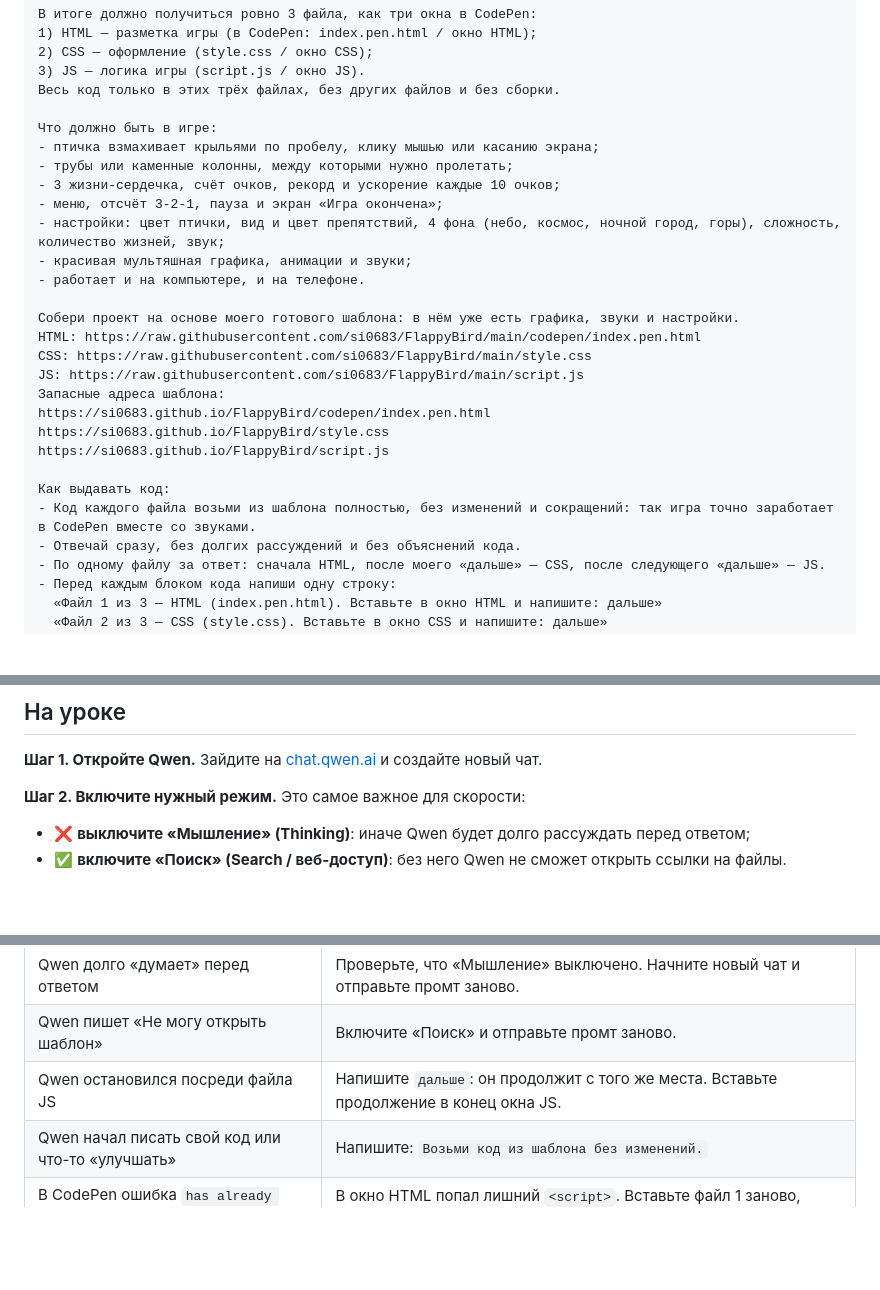
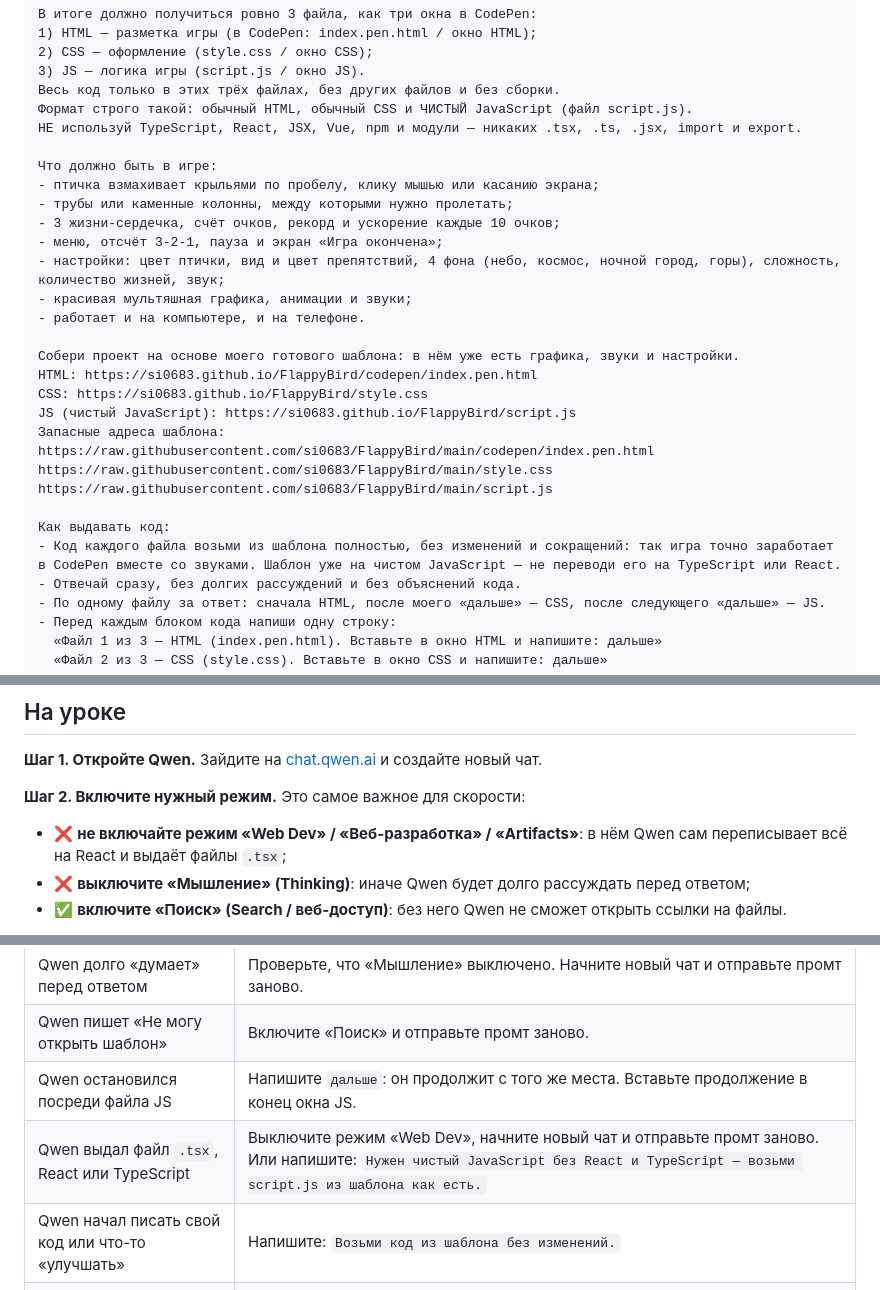
Before and after one commit to si0683/FlappyBird, a Markdown page: PROMPT_QWEN.md, 3 parts joined by grey strips. Drawn GitHub-style; blank space fills up the shorter version.

Commit message:
PROMPT_QWEN.md: строго чистый JS, без React и .tsx
Qwen вместо script.js выдал .tsx. В промт добавлен явный формат
(обычный HTML/CSS и чистый JavaScript, без TypeScript, React, JSX,
import/export), главная ссылка на JS — GitHub Pages (application/
javascript), raw — запасная. В инструкции: не включать режим Web Dev,
и строка в таблице ошибок на случай .tsx.

Co-Authored-By: Claude Opus 5.5 <noreply@anthropic.com>

```diff
--- a/PROMPT_QWEN.md
+++ b/PROMPT_QWEN.md
@@ -16,6 +16,8 @@
 2) CSS — оформление (style.css / окно CSS);
 3) JS — логика игры (script.js / окно JS).
 Весь код только в этих трёх файлах, без других файлов и без сборки.
+Формат строго такой: обычный HTML, обычный CSS и ЧИСТЫЙ JavaScript (файл script.js).
+НЕ используй TypeScript, React, JSX, Vue, npm и модули — никаких .tsx, .ts, .jsx, import и export.
 
 Что должно быть в игре:
 - птичка взмахивает крыльями по пробелу, клику мышью или касанию экрана;
@@ -27,16 +29,16 @@
 - работает и на компьютере, и на телефоне.
 
 Собери проект на основе моего готового шаблона: в нём уже есть графика, звуки и настройки.
-HTML: https://raw.githubusercontent.com/si0683/FlappyBird/main/codepen/index.pen.html
-CSS: https://raw.githubusercontent.com/si0683/FlappyBird/main/style.css
-JS: https://raw.githubusercontent.com/si0683/FlappyBird/main/script.js
+HTML: https://si0683.github.io/FlappyBird/codepen/index.pen.html
+CSS: https://si0683.github.io/FlappyBird/style.css
+JS (чистый JavaScript): https://si0683.github.io/FlappyBird/script.js
 Запасные адреса шаблона:
-https://si0683.github.io/FlappyBird/codepen/index.pen.html
-https://si0683.github.io/FlappyBird/style.css
-https://si0683.github.io/FlappyBird/script.js
+https://raw.githubusercontent.com/si0683/FlappyBird/main/codepen/index.pen.html
+https://raw.githubusercontent.com/si0683/FlappyBird/main/style.css
+https://raw.githubusercontent.com/si0683/FlappyBird/main/script.js
 
 Как выдавать код:
-- Код каждого файла возьми из шаблона полностью, без изменений и сокращений: так игра точно заработает в CodePen вместе со звуками.
+- Код каждого файла возьми из шаблона полностью, без изменений и сокращений: так игра точно заработает в CodePen вместе со звуками. Шаблон уже на чистом JavaScript — не переводи его на TypeScript или React.
 - Отвечай сразу, без долгих рассуждений и без объяснений кода.
 - По одному файлу за ответ: сначала HTML, после моего «дальше» — CSS, после следующего «дальше» — JS.
 - Перед каждым блоком кода напиши одну строку:
@@ -77,6 +79,7 @@ https://si0683.github.io/FlappyBird/script.js
 **Шаг 1. Откройте Qwen.** Зайдите на [chat.qwen.ai](https://chat.qwen.ai) и создайте новый чат.
 
 **Шаг 2. Включите нужный режим.** Это самое важное для скорости:
+- ❌ **не включайте режим «Web Dev» / «Веб-разработка» / «Artifacts»**: в нём Qwen сам переписывает всё на React и выдаёт файлы `.tsx`;
 - ❌ **выключите «Мышление» (Thinking)**: иначе Qwen будет долго рассуждать перед ответом;
 - ✅ **включите «Поиск» (Search / веб-доступ)**: без него Qwen не сможет открыть ссылки на файлы.
 
@@ -133,6 +136,7 @@ https://si0683.github.io/FlappyBird/script.js
 | Qwen долго «думает» перед ответом | Проверьте, что «Мышление» выключено. Начните новый чат и отправьте промт заново. |
 | Qwen пишет «Не могу открыть шаблон» | Включите «Поиск» и отправьте промт заново. |
 | Qwen остановился посреди файла JS | Напишите `дальше`: он продолжит с того же места. Вставьте продолжение в конец окна JS. |
+| Qwen выдал файл `.tsx`, React или TypeScript | Выключите режим «Web Dev», начните новый чат и отправьте промт заново. Или напишите: `Нужен чистый JavaScript без React и TypeScript — возьми script.js из шаблона как есть.` |
 | Qwen начал писать свой код или что-то «улучшать» | Напишите: `Возьми код из шаблона без изменений.` |
 | В CodePen ошибка `has already been declared` | В окно HTML попал лишний `<script>`. Вставьте файл 1 заново, только его. |
 | Ничего не помогает | Покажите готовую игру: https://si0683.github.io/FlappyBird/ |
```
